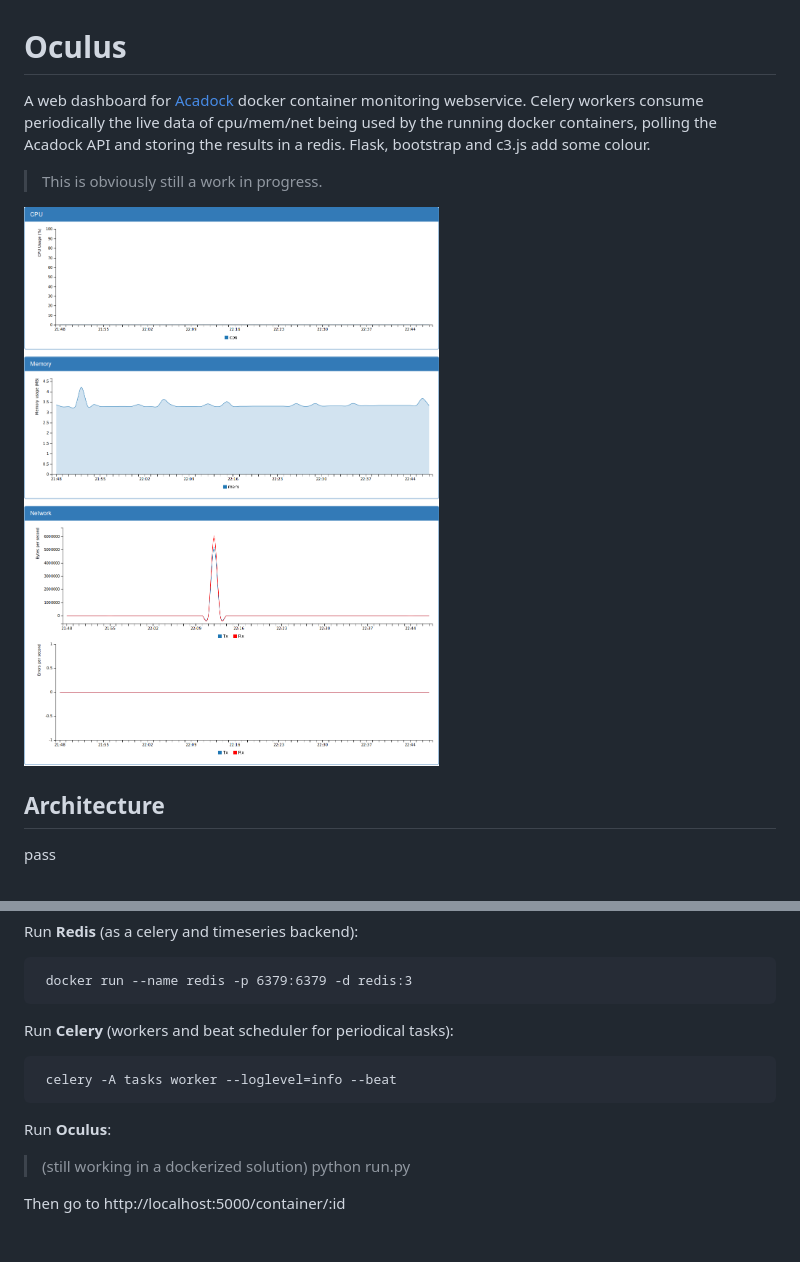
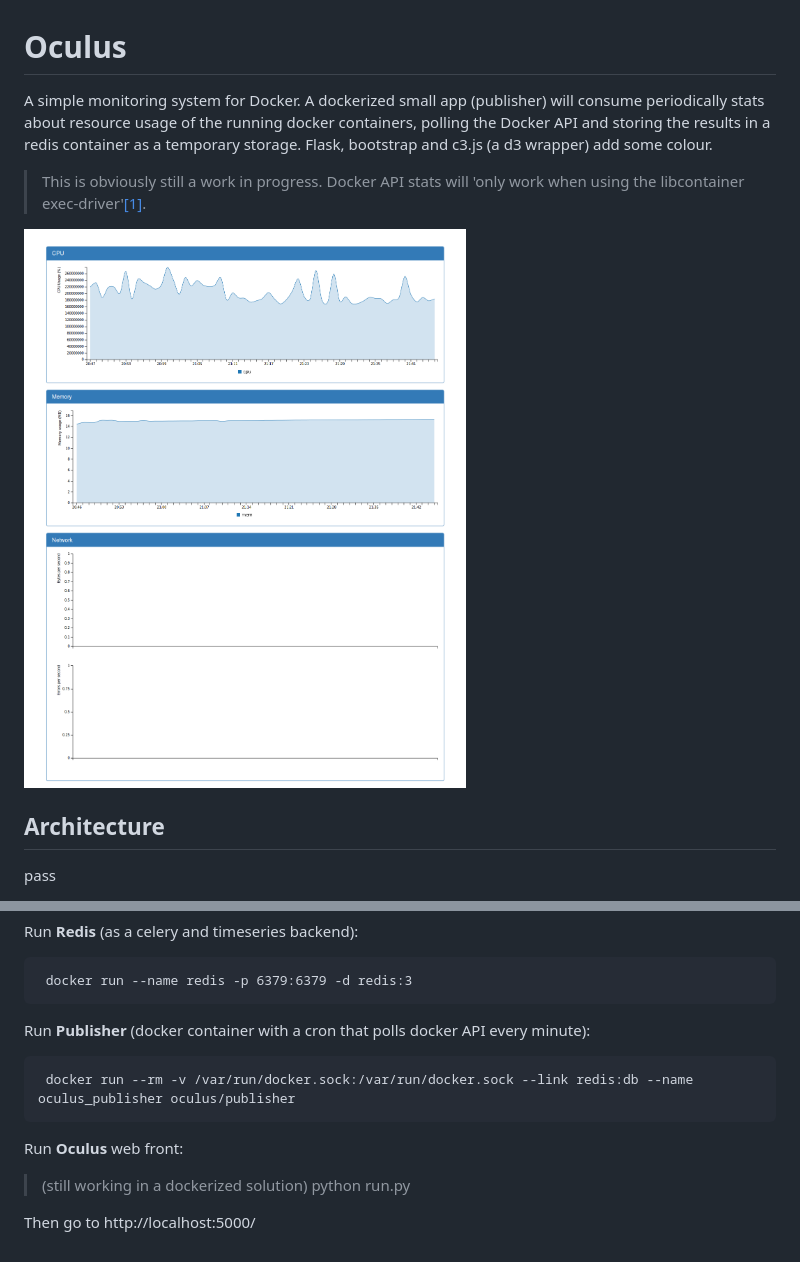
Before and after one commit to servomac/oculus, a Markdown page: README.md, 2 parts joined by grey strips. Rendered like a GitHub page; pictures changed too: acadock-front.png.

````diff
--- a/README.md
+++ b/README.md
@@ -2,9 +2,9 @@
 Oculus
 ======
 
-A web dashboard for [Acadock](https://github.com/Scalingo/acadock-monitoring) docker container monitoring webservice. Celery workers consume periodically the live data of cpu/mem/net being used by the running docker containers, polling the Acadock API and storing the results in a redis. Flask, bootstrap and c3.js add some colour.
+A simple monitoring system for Docker. A dockerized small app (publisher) will consume periodically stats about resource usage of the running docker containers, polling the Docker API and storing the results in a redis container as a temporary storage. Flask, bootstrap and c3.js (a d3 wrapper) add some colour.
 
-> This is obviously still a work in progress.
+> This is obviously still a work in progress. Docker API stats will 'only work when using the libcontainer exec-driver'[\[1\]](https://docs.docker.com/reference/api/docker_remote_api_v1.18/#get-container-stats-based-on-resource-usage).
 
 ![preview](acadock-front.png "preview")
 
@@ -37,15 +37,15 @@ Run **Redis** (as a celery and timeseries backend):
  docker run --name redis -p 6379:6379 -d redis:3
 ```
 
-Run **Celery** (workers and beat scheduler for periodical tasks):
+Run **Publisher** (docker container with a cron that polls docker API every minute):
 
 ```
- celery -A tasks worker --loglevel=info --beat
+ docker run --rm -v /var/run/docker.sock:/var/run/docker.sock --link redis:db --name oculus_publisher oculus/publisher
 ```
 
-Run **Oculus**:
+Run **Oculus** web front:
 
 > (still working in a dockerized solution)
 > python run.py
 
-Then go to http://localhost:5000/container/:id
+Then go to http://localhost:5000/
````
Also changed, not shown: 2 other files.
